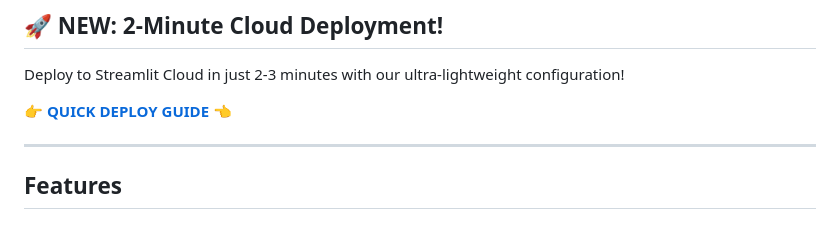
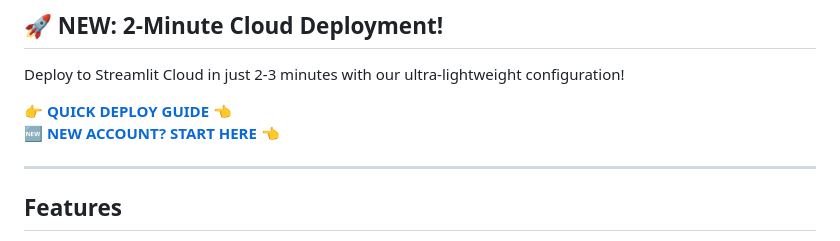
Before and after one commit to sarthakbjj-code/Rate-App, a Markdown page: README.md, the part around the change. Drawn GitHub-style.

Commit message:
Add comprehensive guide for deploying to new Streamlit account
Co-authored-by: sarthakbjj-code <255387245+sarthakbjj-code@users.noreply.github.com>

```diff
--- a/README.md
+++ b/README.md
@@ -7,6 +7,7 @@ AI-powered price intelligence for smart procurement decisions.
 Deploy to Streamlit Cloud in just 2-3 minutes with our ultra-lightweight configuration!
 
 **👉 [QUICK DEPLOY GUIDE](QUICK_DEPLOY.md) 👈**
+**🆕 [NEW ACCOUNT? START HERE](NEW_ACCOUNT_DEPLOY.md) 👈**
 
 ---
 
```
Also changed, not shown: NEW_ACCOUNT_DEPLOY.md (added, +282 -0 lines).
